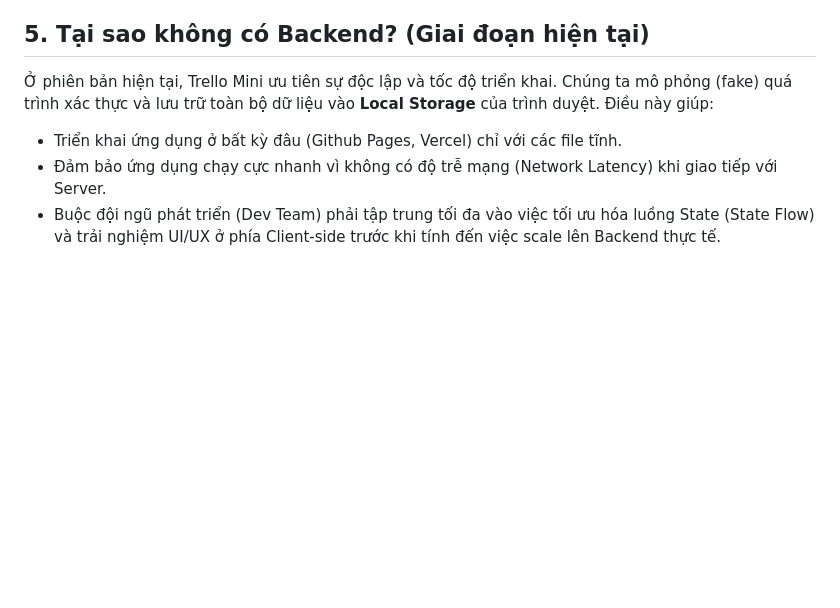
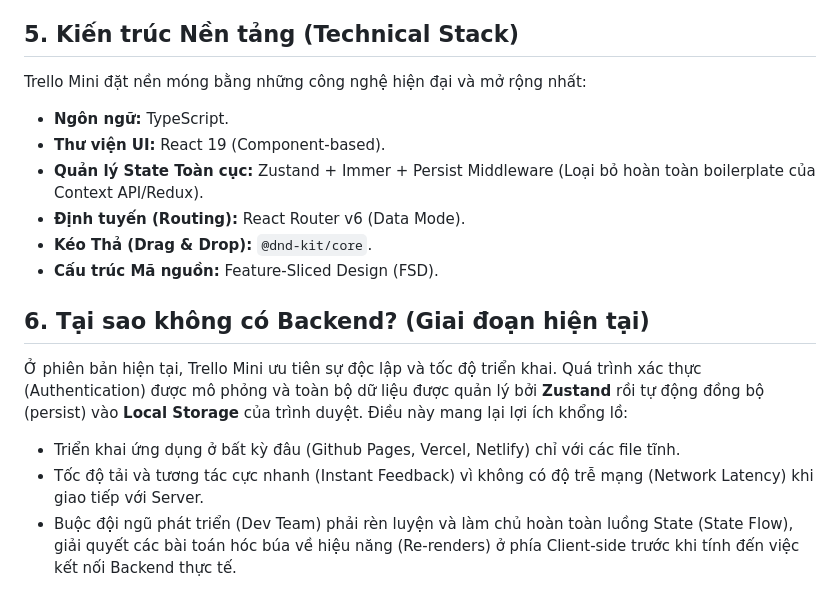
Before and after one commit to khoi-pham-it/Kanban-V2, a Markdown page: docs/01-triet-ly-san-pham.md, the part around the change. Rendered like a GitHub page; blank space fills up the shorter version.

```diff
--- a/docs/01-triet-ly-san-pham.md
+++ b/docs/01-triet-ly-san-pham.md
@@ -34,9 +34,19 @@ Hiểu về Trello Mini là hiểu về mô hình phân cấp 3 tầng sau:
 2. **List (Danh sách/Cột):** Nằm trong Board, đại diện cho một trạng thái của quy trình làm việc hoặc một hạng mục phân loại (VD: "Đang làm", "Hoàn thành").
 3. **Card (Thẻ):** Nằm trong List, là đơn vị công việc nhỏ nhất. Mỗi Card chứa tiêu đề nhiệm vụ, mô tả chi tiết, nhãn (labels), và có thể di chuyển tự do giữa các List.
 
-## 5. Tại sao không có Backend? (Giai đoạn hiện tại)
+## 5. Kiến trúc Nền tảng (Technical Stack)
 
-Ở phiên bản hiện tại, Trello Mini ưu tiên sự độc lập và tốc độ triển khai. Chúng ta mô phỏng (fake) quá trình xác thực và lưu trữ toàn bộ dữ liệu vào **Local Storage** của trình duyệt. Điều này giúp:
-- Triển khai ứng dụng ở bất kỳ đâu (Github Pages, Vercel) chỉ với các file tĩnh.
-- Đảm bảo ứng dụng chạy cực nhanh vì không có độ trễ mạng (Network Latency) khi giao tiếp với Server.
-- Buộc đội ngũ phát triển (Dev Team) phải tập trung tối đa vào việc tối ưu hóa luồng State (State Flow) và trải nghiệm UI/UX ở phía Client-side trước khi tính đến việc scale lên Backend thực tế.
+Trello Mini đặt nền móng bằng những công nghệ hiện đại và mở rộng nhất:
+- **Ngôn ngữ:** TypeScript.
+- **Thư viện UI:** React 19 (Component-based).
+- **Quản lý State Toàn cục:** Zustand + Immer + Persist Middleware (Loại bỏ hoàn toàn boilerplate của Context API/Redux).
+- **Định tuyến (Routing):** React Router v6 (Data Mode).
+- **Kéo Thả (Drag & Drop):** `@dnd-kit/core`.
+- **Cấu trúc Mã nguồn:** Feature-Sliced Design (FSD).
+
+## 6. Tại sao không có Backend? (Giai đoạn hiện tại)
+
+Ở phiên bản hiện tại, Trello Mini ưu tiên sự độc lập và tốc độ triển khai. Quá trình xác thực (Authentication) được mô phỏng và toàn bộ dữ liệu được quản lý bởi **Zustand** rồi tự động đồng bộ (persist) vào **Local Storage** của trình duyệt. Điều này mang lại lợi ích khổng lồ:
+- Triển khai ứng dụng ở bất kỳ đâu (Github Pages, Vercel, Netlify) chỉ với các file tĩnh.
+- Tốc độ tải và tương tác cực nhanh (Instant Feedback) vì không có độ trễ mạng (Network Latency) khi giao tiếp với Server.
+- Buộc đội ngũ phát triển (Dev Team) phải rèn luyện và làm chủ hoàn toàn luồng State (State Flow), giải quyết các bài toán hóc búa về hiệu năng (Re-renders) ở phía Client-side trước khi tính đến việc kết nối Backend thực tế.
```
Also changed, not shown: docs/03-huong-dan-trien-khai.md (+43 -69 lines), docs/04-phan-cong-nhiem-vu.md (+45 -64 lines).
